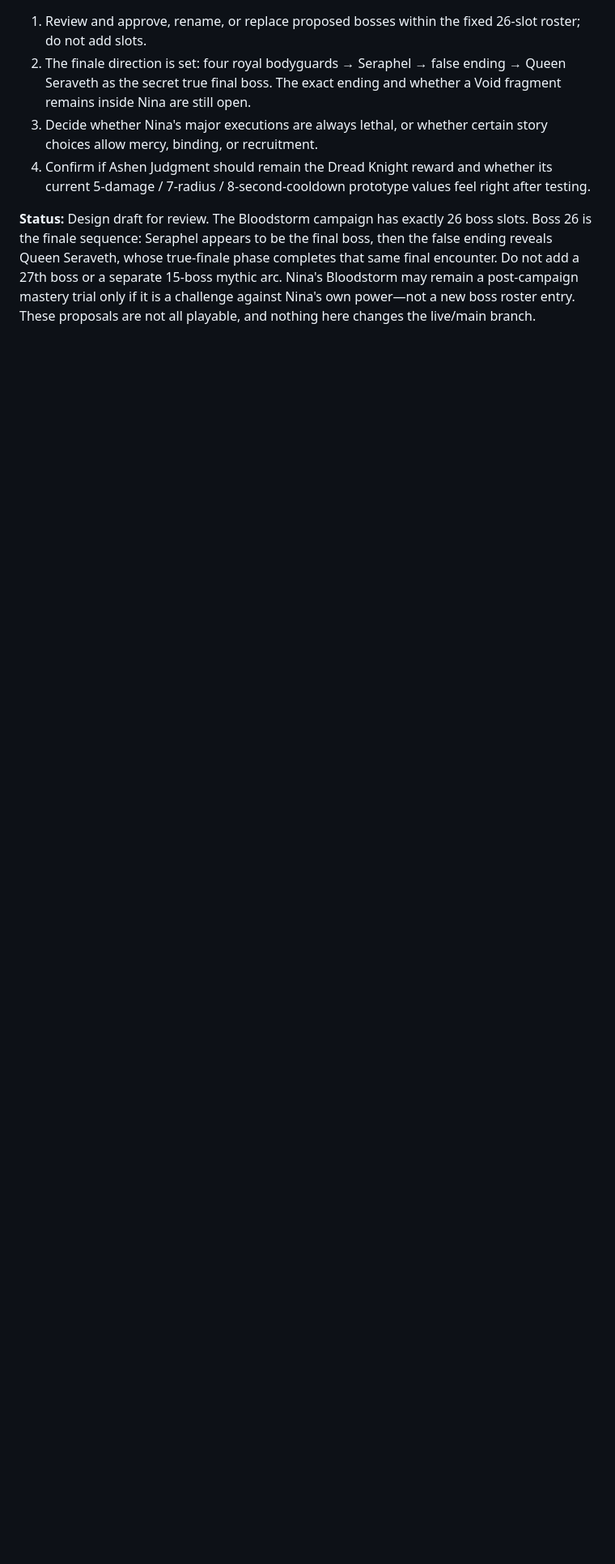
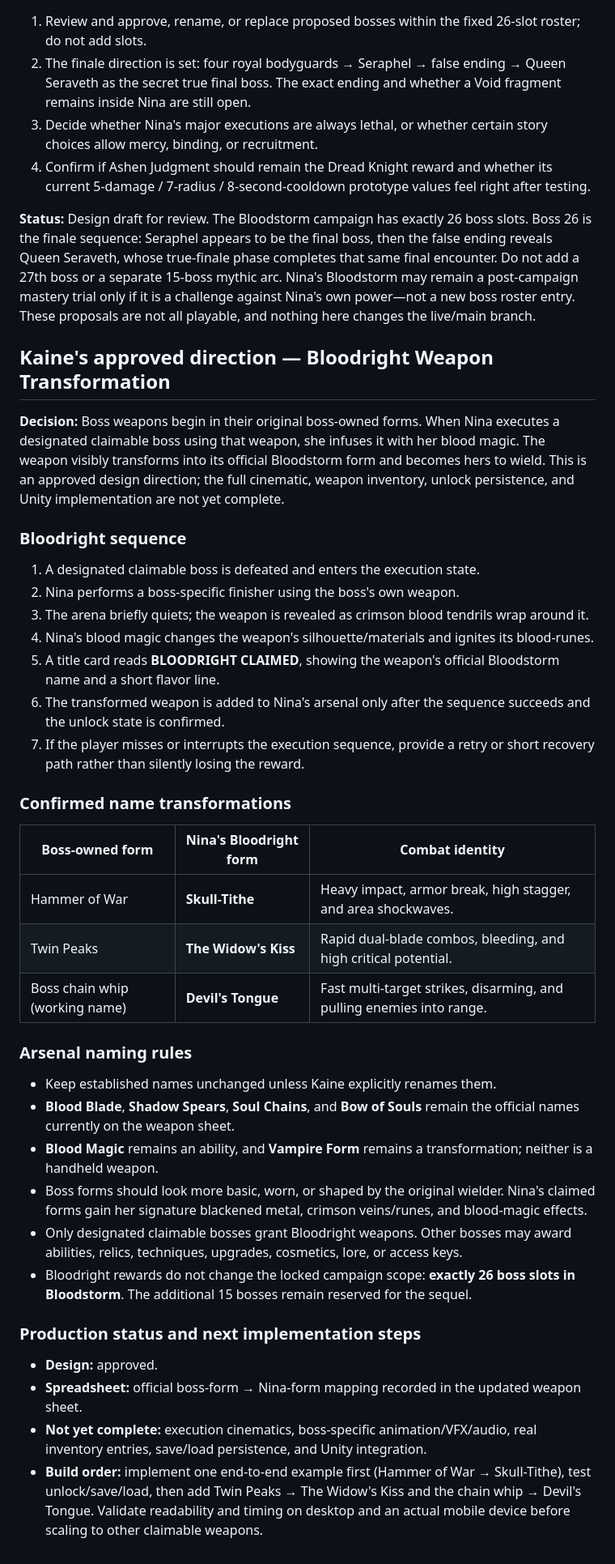
Before and after one commit to hellishxcity/NinaStorm-Bloodstorm-saga, a Markdown page: docs/BOSS_BIBLE_VEILFELL.md, the part around the change. Shown: that part at 81% size. Drawn GitHub-style; blank space fills up the shorter version.

Commit message:
Document Bloodright boss weapon transformation system

```diff
--- a/docs/BOSS_BIBLE_VEILFELL.md
+++ b/docs/BOSS_BIBLE_VEILFELL.md
@@ -317,3 +317,37 @@ Seraveth is an ancient source connected to Nina's vampire bloodline and is also
 4. Confirm if Ashen Judgment should remain the Dread Knight reward and whether its current 5-damage / 7-radius / 8-second-cooldown prototype values feel right after testing.
 
 **Status:** Design draft for review. The Bloodstorm campaign has exactly 26 boss slots. Boss 26 is the finale sequence: Seraphel appears to be the final boss, then the false ending reveals Queen Seraveth, whose true-finale phase completes that same final encounter. Do not add a 27th boss or a separate 15-boss mythic arc. Nina's Bloodstorm may remain a post-campaign mastery trial only if it is a challenge against Nina's own power—not a new boss roster entry. These proposals are not all playable, and nothing here changes the live/main branch.
+
+## Kaine's approved direction — Bloodright Weapon Transformation
+
+**Decision:** Boss weapons begin in their original boss-owned forms. When Nina executes a designated claimable boss using that weapon, she infuses it with her blood magic. The weapon visibly transforms into its official Bloodstorm form and becomes hers to wield. This is an approved design direction; the full cinematic, weapon inventory, unlock persistence, and Unity implementation are not yet complete.
+
+### Bloodright sequence
+1. A designated claimable boss is defeated and enters the execution state.
+2. Nina performs a boss-specific finisher using the boss's own weapon.
+3. The arena briefly quiets; the weapon is revealed as crimson blood tendrils wrap around it.
+4. Nina's blood magic changes the weapon's silhouette/materials and ignites its blood-runes.
+5. A title card reads **BLOODRIGHT CLAIMED**, showing the weapon's official Bloodstorm name and a short flavor line.
+6. The transformed weapon is added to Nina's arsenal only after the sequence succeeds and the unlock state is confirmed.
+7. If the player misses or interrupts the execution sequence, provide a retry or short recovery path rather than silently losing the reward.
+
+### Confirmed name transformations
+| Boss-owned form | Nina's Bloodright form | Combat identity |
+|---|---|---|
+| Hammer of War | **Skull-Tithe** | Heavy impact, armor break, high stagger, and area shockwaves. |
+| Twin Peaks | **The Widow's Kiss** | Rapid dual-blade combos, bleeding, and high critical potential. |
+| Boss chain whip (working name) | **Devil's Tongue** | Fast multi-target strikes, disarming, and pulling enemies into range. |
+
+### Arsenal naming rules
+- Keep established names unchanged unless Kaine explicitly renames them.
+- **Blood Blade**, **Shadow Spears**, **Soul Chains**, and **Bow of Souls** remain the official names currently on the weapon sheet.
+- **Blood Magic** remains an ability, and **Vampire Form** remains a transformation; neither is a handheld weapon.
+- Boss forms should look more basic, worn, or shaped by the original wielder. Nina's claimed forms gain her signature blackened metal, crimson veins/runes, and blood-magic effects.
+- Only designated claimable bosses grant Bloodright weapons. Other bosses may award abilities, relics, techniques, upgrades, cosmetics, lore, or access keys.
+- Bloodright rewards do not change the locked campaign scope: **exactly 26 boss slots in Bloodstorm**. The additional 15 bosses remain reserved for the sequel.
+
+### Production status and next implementation steps
+- **Design:** approved.
+- **Spreadsheet:** official boss-form → Nina-form mapping recorded in the updated weapon sheet.
+- **Not yet complete:** execution cinematics, boss-specific animation/VFX/audio, real inventory entries, save/load persistence, and Unity integration.
+- **Build order:** implement one end-to-end example first (Hammer of War → Skull-Tithe), test unlock/save/load, then add Twin Peaks → The Widow's Kiss and the chain whip → Devil's Tongue. Validate readability and timing on desktop and an actual mobile device before scaling to other claimable weapons.
```
